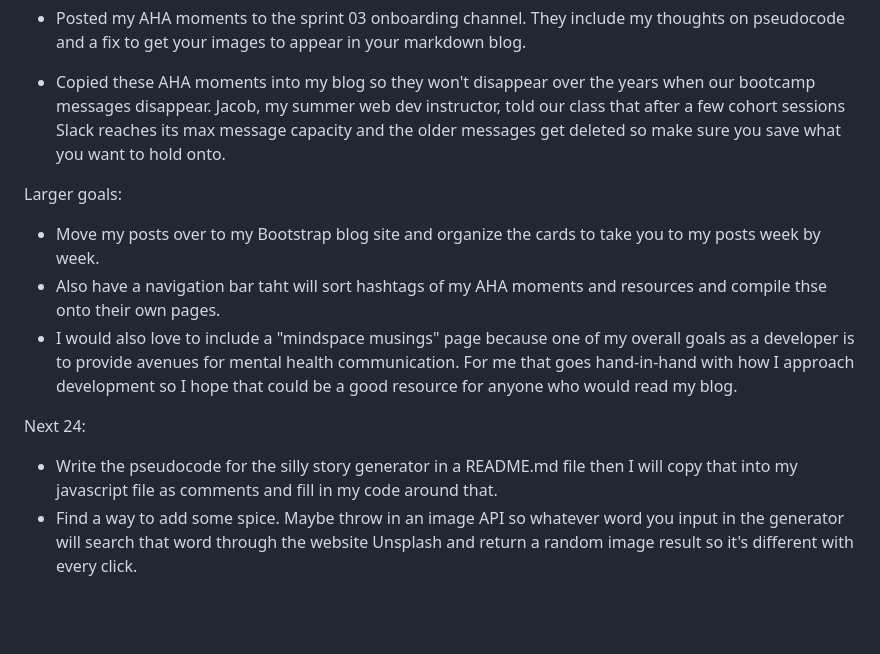
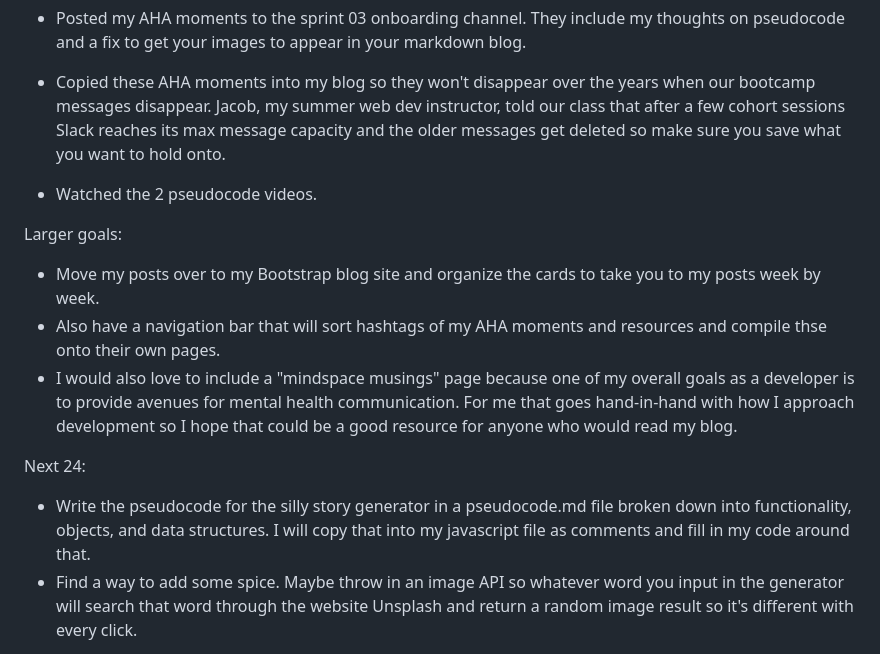
Before and after one commit to vCodesItAll/bootcamp-blog, a Markdown page: README.md, the part around the change. Drawn GitHub-style; blank space fills up the shorter version.

Commit message:
added last 24 item and updated details in next 24

```diff
--- a/README.md
+++ b/README.md
@@ -83,15 +83,17 @@ Last 24:
 
 - Copied these AHA moments into my blog so they won't disappear over the years when our bootcamp messages disappear. Jacob, my summer web dev instructor, told our class that after a few cohort sessions Slack reaches its max message capacity and the older messages get deleted so make sure you save what you want to hold onto.
 
+- Watched the 2 pseudocode videos.
+
 Larger goals:
 
 - Move my posts over to my Bootstrap blog site and organize the cards to take you to my posts week by week.
-- Also have a navigation bar taht will sort hashtags of my AHA moments and resources and compile thse onto their own pages.
+- Also have a navigation bar that will sort hashtags of my AHA moments and resources and compile thse onto their own pages.
 - I would also love to include a "mindspace musings" page because one of my overall goals as a developer is to provide avenues for mental health communication.  For me that goes hand-in-hand with how I approach development so I hope that could be a good resource for anyone who would read my blog.
 
 Next 24:
 
-- Write the pseudocode for the silly story generator in a README.md file then I will copy that into my javascript file as comments and fill in my code around that.
+- Write the pseudocode for the silly story generator in a pseudocode.md file broken down into functionality, objects, and data structures. I will copy that into my javascript file as comments and fill in my code around that.
 - Find a way to add some spice. Maybe throw in an image API so whatever word you input in the generator will search that word through the website Unsplash and return a random image result so it's different with every click.
 
 16th Minute Item:
```
